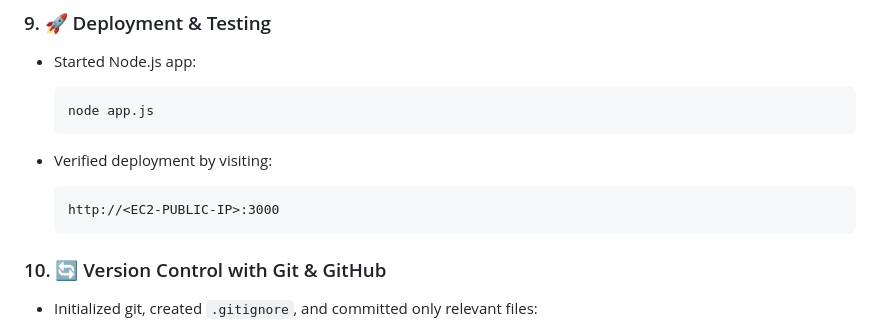
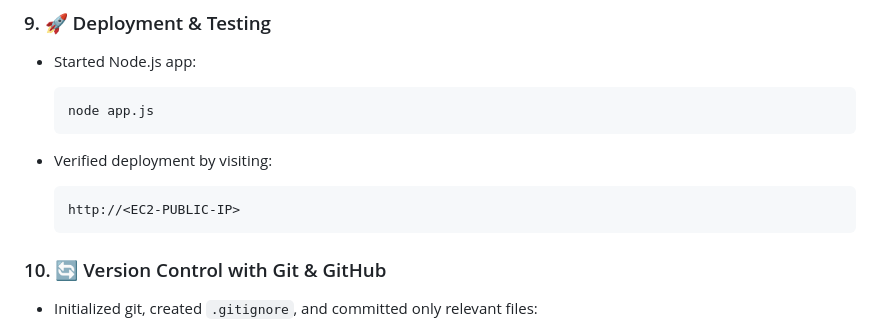
Before and after one commit to AdetokunAdenike/project-altschool_1, a Markdown page: README.md, the part around the change. Rendered like a GitHub page.

````diff
--- a/README.md
+++ b/README.md
@@ -144,7 +144,7 @@ I used `express.static()` in Node.js to serve the static files.
 * Verified deployment by visiting:
 
   ```
-  http://<EC2-PUBLIC-IP>:3000
+  http://<EC2-PUBLIC-IP>
   ```
 
 ### 10. 🔄 Version Control with Git & GitHub
````
